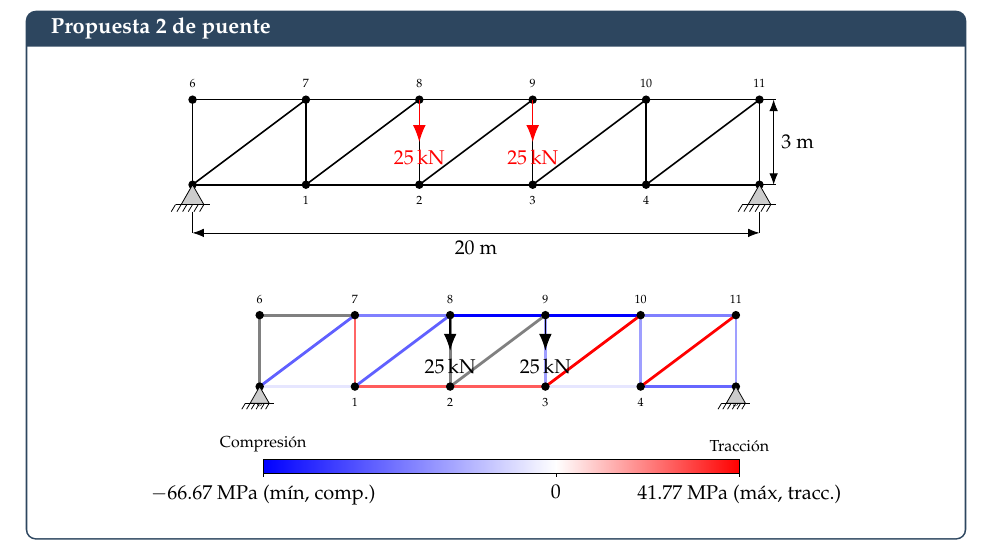
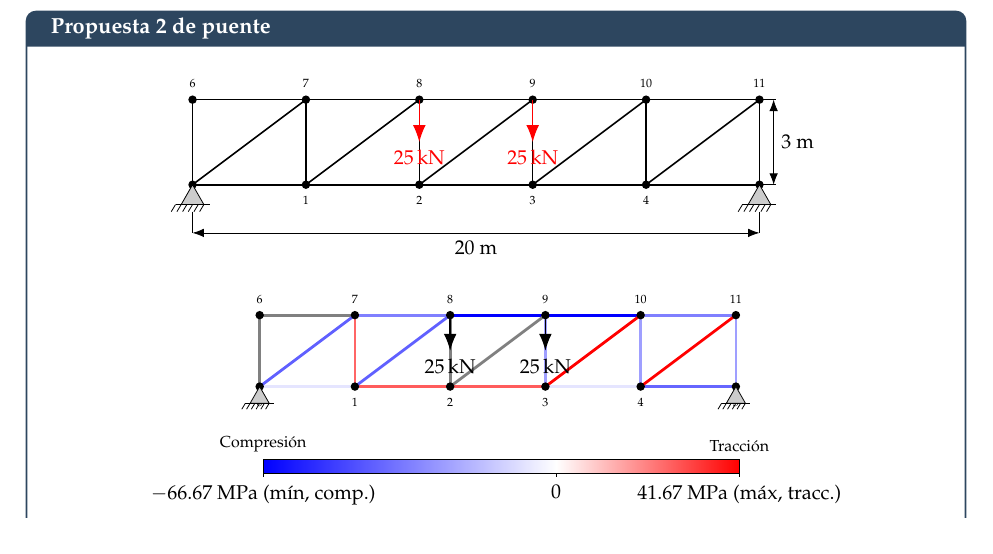
Before and after one commit to Piter-T-UC/Tareas-ICM3323, a LaTeX document (main.tex, which reads T1.tex): part of page 14 of 14, cut so that both start at the same text. Compiled offline with pdfLaTeX.

Commit message:
Updates from Overleaf

```diff
--- a/T1.tex
+++ b/T1.tex
@@ -1178,7 +1182,13 @@ Como podemos apreciar ninguna barra tiene un largo mayor a $5 \text{m}$, esto de
 
 
 %%Muestra del 2
+\def\smax{41.77}
+\def\smin{66.67}
+%%Muestra del 2
 \begin{center}
+{%
+\def\smax{41.667}
+\def\smin{66.667}
 \begin{tikzpicture}[scale=0.42]
 \tikzset{joint/.style={circle, fill=black, inner sep=1.5pt}}
 % Nodos
@@ -1197,30 +1207,30 @@ Como podemos apreciar ninguna barra tiene un largo mayor a $5 \text{m}$, esto de
 
 % ===== BARRAS con color proporcional al esfuerzo exacto =====
 % Cuerda inferior
-\sigmabar{n0}{n1}{-6.49}
-\sigmabar{n1}{n2}{26.78}
-\sigmabar{n2}{n3}{26.67}
-\sigmabar{n3}{n4}{-6.55}
-\sigmabar{n4}{n5}{-39.84}
+\sigmabar{n0}{n1}{-6.667}
+\sigmabar{n1}{n2}{26.667}
+\sigmabar{n2}{n3}{26.667}
+\sigmabar{n3}{n4}{-6.667}
+\sigmabar{n4}{n5}{-40.000}
 % Cuerda superior
-\sigmabar{n6}{n7}{0.16}
-\sigmabar{n7}{n8}{-33.20}
-\sigmabar{n8}{n9}{-66.67}
-\sigmabar{n9}{n10}{-66.55}
-\sigmabar{n10}{n11}{-33.17}
+\sigmabar{n6}{n7}{0.000}
+\sigmabar{n7}{n8}{-33.333}
+\sigmabar{n8}{n9}{-66.667}
+\sigmabar{n9}{n10}{-66.667}
+\sigmabar{n10}{n11}{-33.333}
 % Verticales
-\sigmabar{n0}{n6}{0.07}
-\sigmabar{n1}{n7}{25.08}
-\sigmabar{n2}{n8}{0.02}
-\sigmabar{n3}{n9}{-25.00}
-\sigmabar{n4}{n10}{-24.97}
-\sigmabar{n5}{n11}{-24.98}
+\sigmabar{n0}{n6}{0.000}
+\sigmabar{n1}{n7}{25.000}
+\sigmabar{n2}{n8}{0.000}
+\sigmabar{n3}{n9}{-25.000}
+\sigmabar{n4}{n10}{-25.000}
+\sigmabar{n5}{n11}{-25.000}
 % Diagonales
-\sigmabar{n0}{n7}{-41.55}
-\sigmabar{n1}{n8}{-41.58}
-\sigmabar{n2}{n9}{0.0001}
-\sigmabar{n3}{n10}{41.74}
-\sigmabar{n4}{n11}{41.77}
+\sigmabar{n0}{n7}{-41.667}
+\sigmabar{n1}{n8}{-41.667}
+\sigmabar{n2}{n9}{-0.000}
+\sigmabar{n3}{n10}{41.667}
+\sigmabar{n4}{n11}{41.667}
 
 % Nodos
 \foreach \n in {0,...,11}{\node[joint] at (n\n) {};}
@@ -1241,19 +1251,19 @@ Como podemos apreciar ninguna barra tiene un largo mayor a $5 \text{m}$, esto de
 \end{tikzpicture}
 
 \vspace{0.6em}
-% ===== COLORBAR (escala continua con min/0/max) =====
+% ===== COLORBAR =====
 \begin{tikzpicture}[scale=0.42]
 \def\barlen{20}
 \def\barh{0.6}
-\pgfmathsetmacro{\zeropos}{\barlen*66.67/(66.67+41.77)} % posición del 0 en la barra
-% degradado azul -> blanco -> rojo
+\pgfmathsetmacro{\zeropos}{\barlen*\smin/(\smin+\smax)}
 \shade[left color=blue, right color=white] (0,0) rectangle (\zeropos,\barh);
 \shade[left color=white, right color=red] (\zeropos,0) rectangle (\barlen,\barh);
 \draw (0,0) rectangle (\barlen,\barh);
-% ticks
 \draw (0,0) -- (0,-0.15) node[below] {\small $-66.67$ MPa (mín, comp.)};
 \draw (\zeropos,0) -- (\zeropos,-0.15) node[below] {\small $0$};
-\draw (\barlen,0) -- (\barlen,-0.15) node[below] {\small $41.77$ MPa (máx, tracc.)};
+\draw (\barlen,0) -- (\barlen,-0.15) node[below] {\small $41.67$ MPa (máx, tracc.)};
 \node[above] at (0,\barh) {\scriptsize Compresión};
 \node[above] at (\barlen,\barh) {\scriptsize Tracción};
 \end{tikzpicture}
+}%
+\end{center}
--- a/main.tex
+++ b/main.tex
@@ -84,6 +84,9 @@
   boxrule=0.8pt, arc=1.5mm,
   top=10pt, bottom=10pt, left=9pt, right=9pt
 }
+
+\newcommand{\dnode}[5]{\coordinate (#1) at ({#2 + (\amp*#4)/1000},{#3 + (\amp*#5)/1000});}
+
 % ===== MACRO: color proporcional al esfuerzo =====
 % Escala roja (tracción) hasta +41.77 MPa (máx), azul (compresión) hasta -66.67 MPa (mín)
 % Uso: \sigmabar{nodoA}{nodoB}{valor_sigma}
@@ -94,15 +97,14 @@
     \draw[line width=1.4pt, gray] (#1) -- (#2);
   \else
     \ifdim \sval pt < 0pt
-      \pgfmathsetmacro{\pct}{100*\aval/66.67}
+      \pgfmathsetmacro{\pct}{100*\aval/\smin}
       \draw[line width=1.4pt, blue!\pct!white] (#1) -- (#2);
     \else
-      \pgfmathsetmacro{\pct}{100*\aval/41.77}
+      \pgfmathsetmacro{\pct}{100*\aval/\smax}
       \draw[line width=1.4pt, red!\pct!white] (#1) -- (#2);
     \fi
   \fi
 }
-
 
 %================================================================
 % Documento
```
Also changed, not shown: T1.tex (81 more changed lines).
